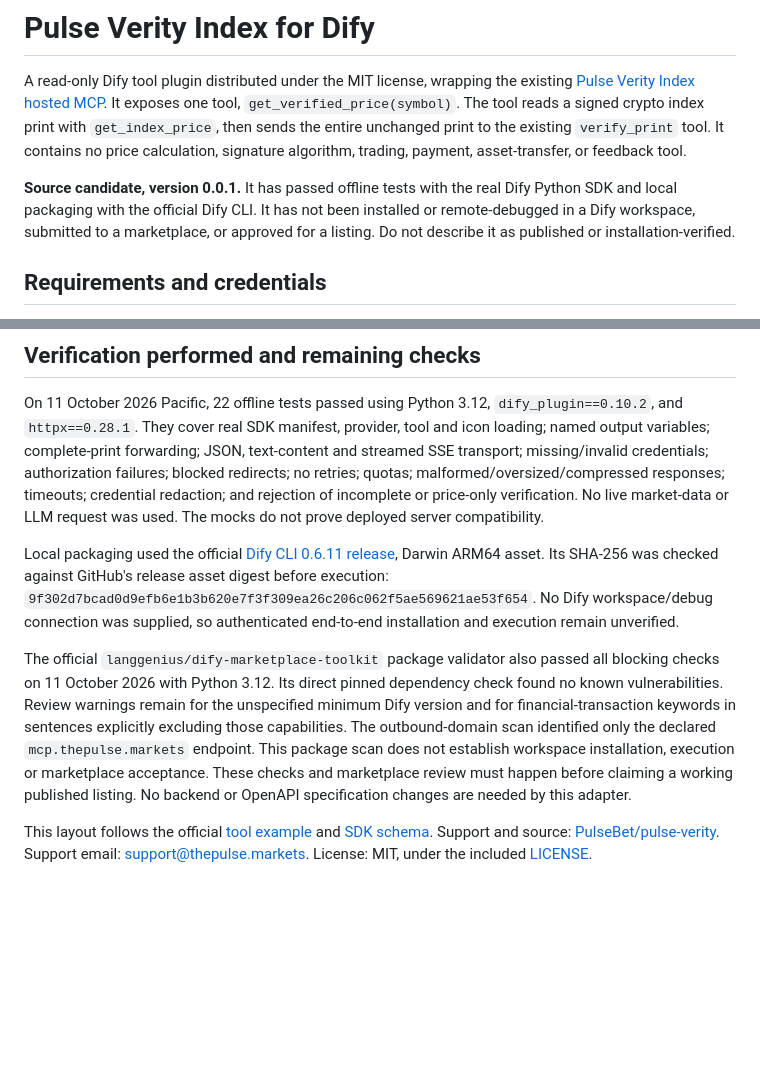
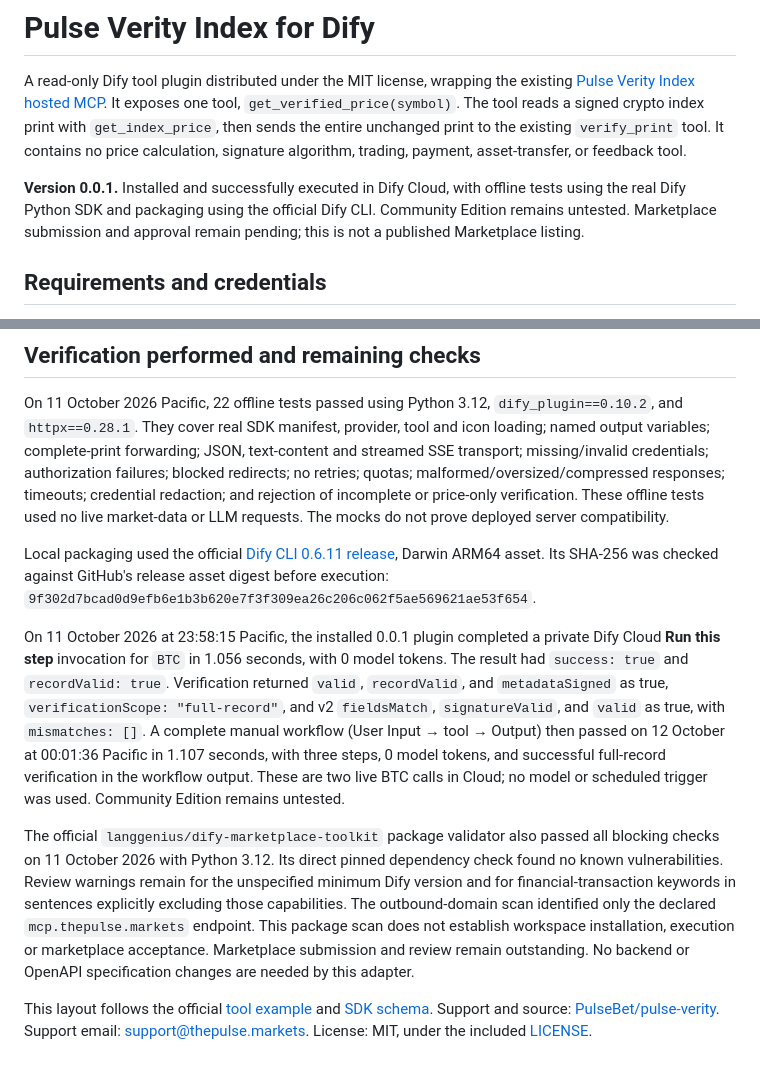
Before and after one commit to PulseBet/pulse-verity, a Markdown page: integrations/dify/README.md, 2 parts joined by grey strips. Rendered like a GitHub page; blank space fills up the shorter version.

Commit message:
docs: record successful Dify Cloud validation [skip ci]
Documentation only. Runtime matches the installed and successfully tested package; no runtime or backend changes.

Codex-Session: 01a10483-bbeb-7c33-9eac-ef1eb507a999

```diff
--- a/integrations/dify/README.md
+++ b/integrations/dify/README.md
@@ -7,11 +7,10 @@ crypto index print with `get_index_price`, then sends the entire unchanged
 print to the existing `verify_print` tool. It contains no price calculation,
 signature algorithm, trading, payment, asset-transfer, or feedback tool.
 
-**Source candidate, version 0.0.1.** It has passed offline tests with the real
-Dify Python SDK and local packaging with the official Dify CLI. It has not
-been installed or remote-debugged in a Dify workspace, submitted to a
-marketplace, or approved for a listing. Do not describe it as published or
-installation-verified.
+**Version 0.0.1.** Installed and successfully executed in Dify Cloud, with
+offline tests using the real Dify Python SDK and packaging using the official
+Dify CLI. Community Edition remains untested. Marketplace submission and
+approval remain pending; this is not a published Marketplace listing.
 
 ## Requirements and credentials
 
@@ -121,16 +120,25 @@ provider, tool and icon loading; named output variables; complete-print
 forwarding; JSON, text-content and streamed SSE transport; missing/invalid
 credentials; authorization failures; blocked redirects; no retries; quotas;
 malformed/oversized/compressed responses; timeouts; credential redaction; and rejection
-of incomplete or price-only verification. No live market-data or LLM request
-was used. The mocks do not prove deployed server compatibility.
+of incomplete or price-only verification. These offline tests used no live
+market-data or LLM requests. The mocks do not prove deployed server compatibility.
 
 Local packaging used the official
 [Dify CLI 0.6.11 release](https://github.com/langgenius/dify-plugin-daemon/releases/tag/0.6.11),
 Darwin ARM64 asset. Its SHA-256 was checked against GitHub's release asset
 digest before execution:
 `9f302d7bcad0d9efb6e1b3b620e7f3f309ea26c206c062f5ae569621ae53f654`.
-No Dify workspace/debug connection was supplied, so authenticated end-to-end
-installation and execution remain unverified.
+
+On 11 October 2026 at 23:58:15 Pacific, the installed 0.0.1 plugin completed
+a private Dify Cloud **Run this step** invocation for `BTC` in 1.056 seconds,
+with 0 model tokens. The result had `success: true` and `recordValid: true`.
+Verification returned `valid`, `recordValid`, and `metadataSigned` as true,
+`verificationScope: "full-record"`, and v2 `fieldsMatch`, `signatureValid`,
+and `valid` as true, with `mismatches: []`. A complete manual workflow
+(User Input → tool → Output) then passed on 12 October at 00:01:36 Pacific
+in 1.107 seconds, with three steps, 0 model tokens, and successful full-record
+verification in the workflow output. These are two live BTC calls in Cloud;
+no model or scheduled trigger was used. Community Edition remains untested.
 
 The official `langgenius/dify-marketplace-toolkit` package validator also passed
 all blocking checks on 11 October 2026 with Python 3.12. Its direct pinned
@@ -139,9 +147,8 @@ unspecified minimum Dify version and for financial-transaction keywords in
 sentences explicitly excluding those capabilities. The outbound-domain scan
 identified only the declared `mcp.thepulse.markets` endpoint. This package scan
 does not establish workspace installation, execution or marketplace acceptance.
-These checks and marketplace review must happen before claiming a working
-published listing. No backend or OpenAPI specification changes are needed by
-this adapter.
+Marketplace submission and review remain outstanding. No backend or OpenAPI
+specification changes are needed by this adapter.
 
 This layout follows the official
 [tool example](https://github.com/langgenius/dify-official-plugins/tree/main/tools/tavily)
```
